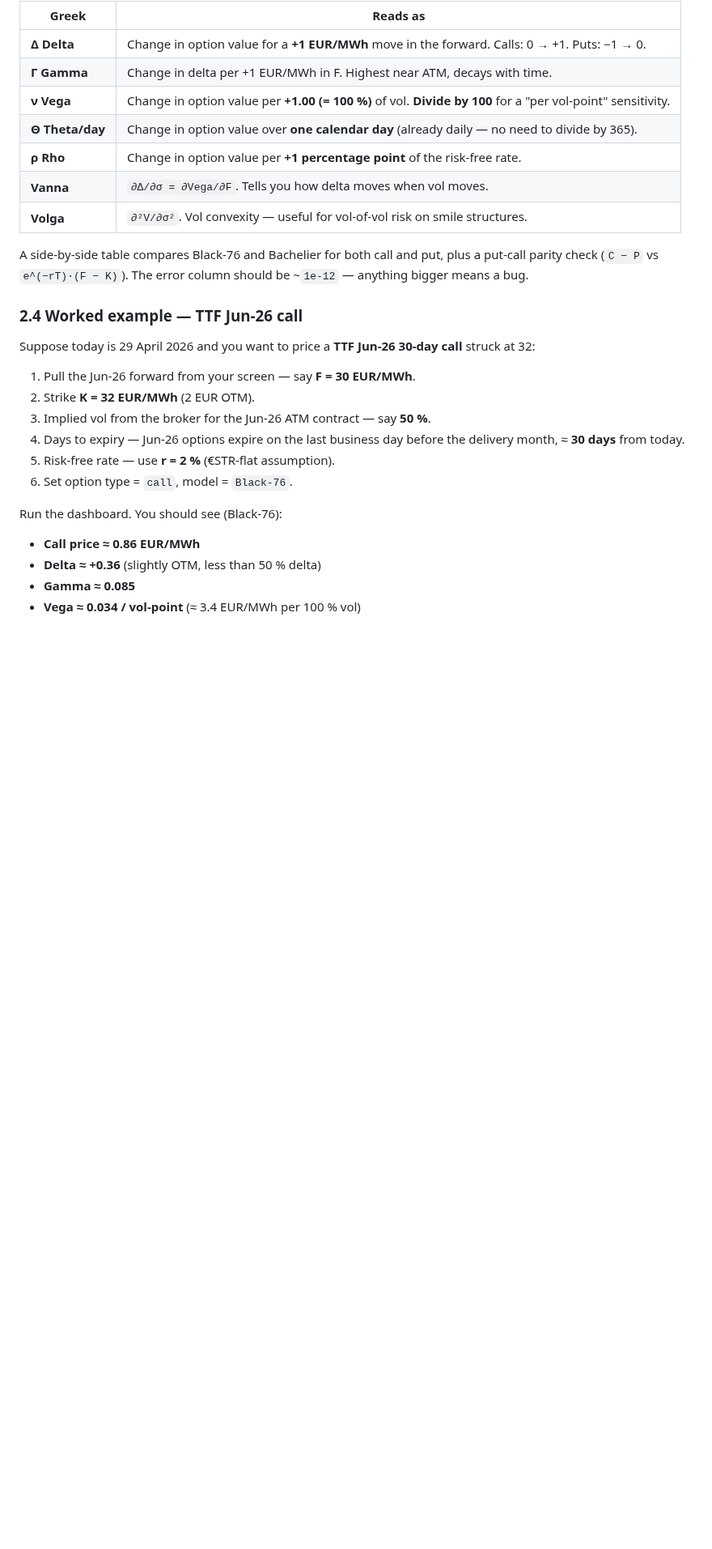
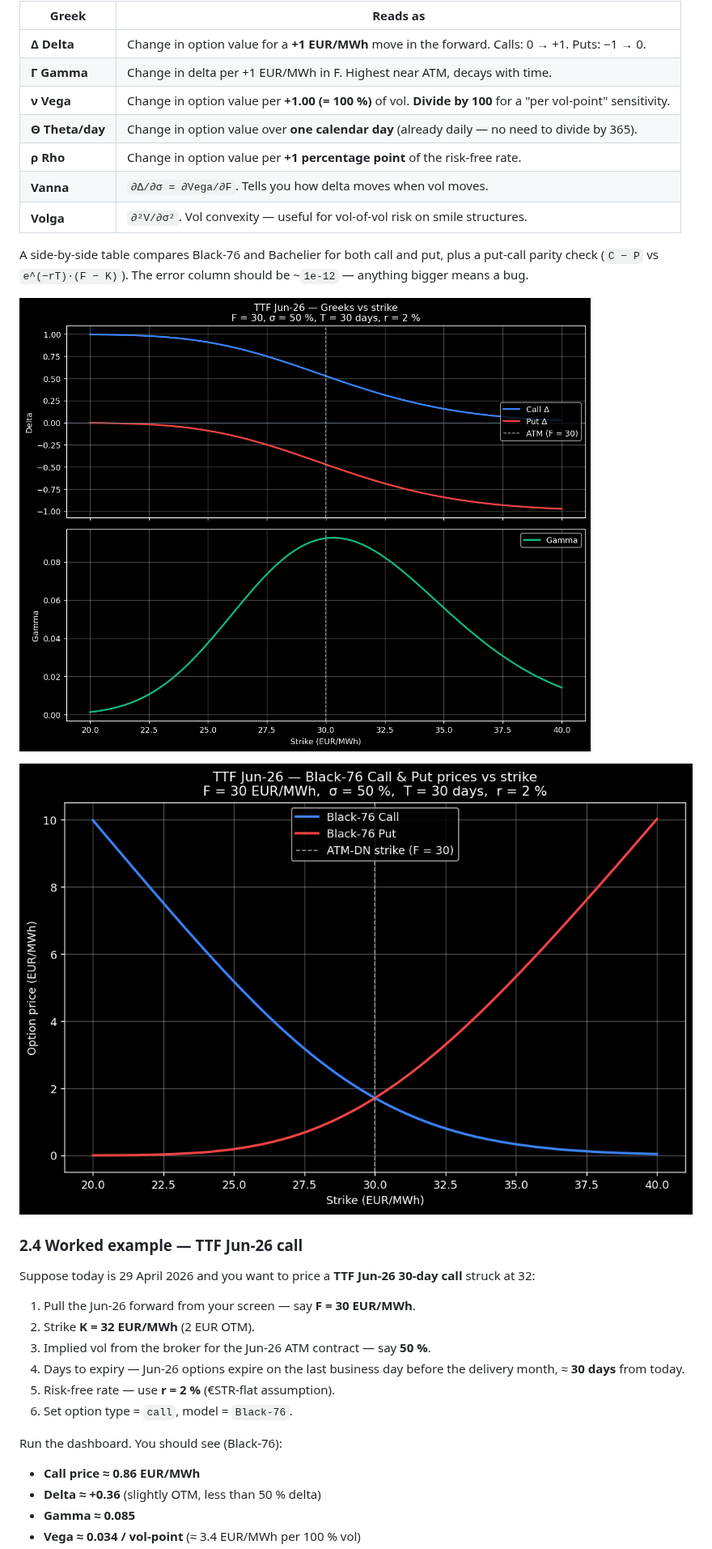
Before and after one commit to maziez11-lgtm/Options_pricing, a Markdown page: dashboard_manual.md, the part around one of its changes. Shown at 81% size. Rendered like a GitHub page; pictures changed too: charts/greeks_example.png (added), charts/pricer_example.png (added); blank space fills up the shorter version.

```diff
--- a/dashboard_manual.md
+++ b/dashboard_manual.md
@@ -172,6 +172,10 @@ A side-by-side table compares Black-76 and Bachelier for both call and put,
 plus a put-call parity check (`C − P` vs `e^(−rT)·(F − K)`). The error column
 should be ~`1e-12` — anything bigger means a bug.
 
+![TTF Jun-26 — Delta and Gamma vs strike](charts/greeks_example.png)
+
+![TTF Jun-26 — Call & Put price curves](charts/pricer_example.png)
+
 ### 2.4 Worked example — TTF Jun-26 call
 
 Suppose today is 29 April 2026 and you want to price a **TTF Jun-26 30-day
```
Also changed, not shown: other parts of dashboard_manual.md (+6 -0 lines), charts/spread_example.png (added), charts/straddle_example.png (added), charts/vol_surface_example.png (added), 1 other file.
